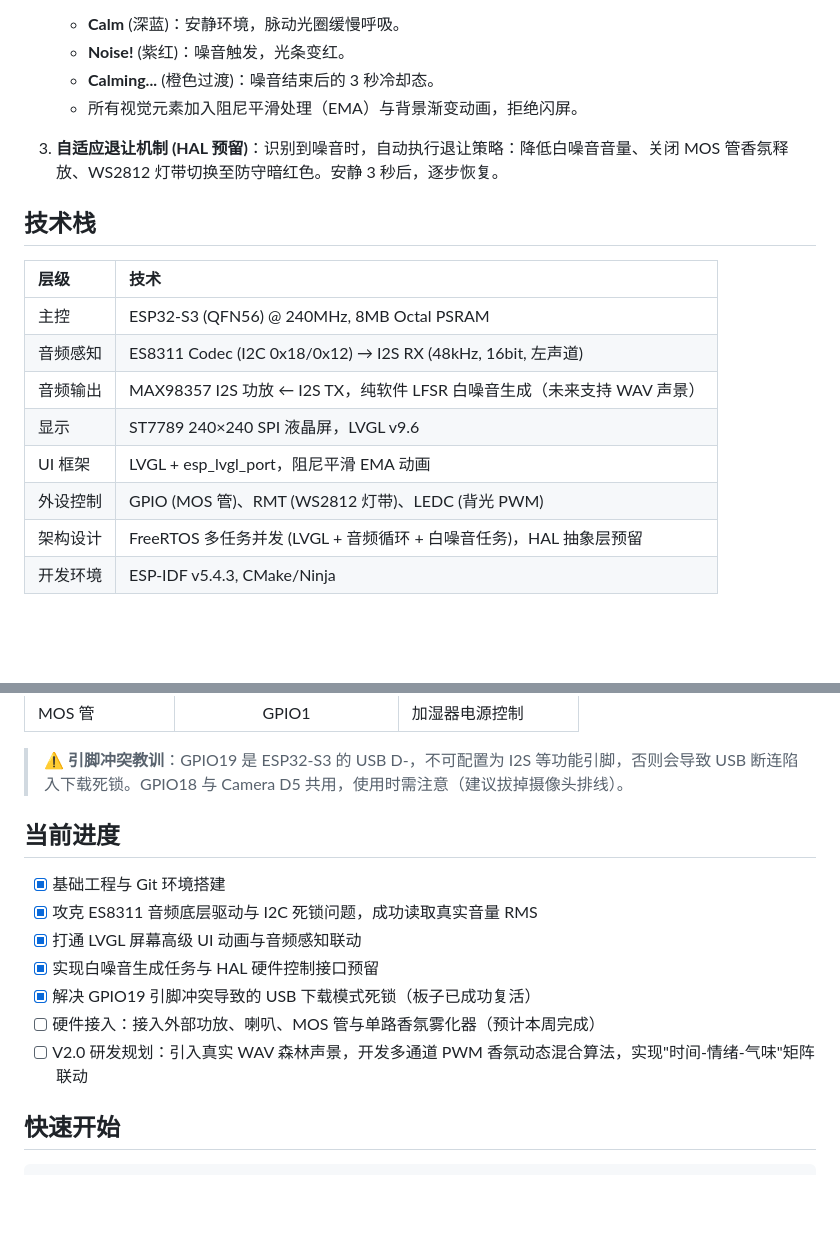
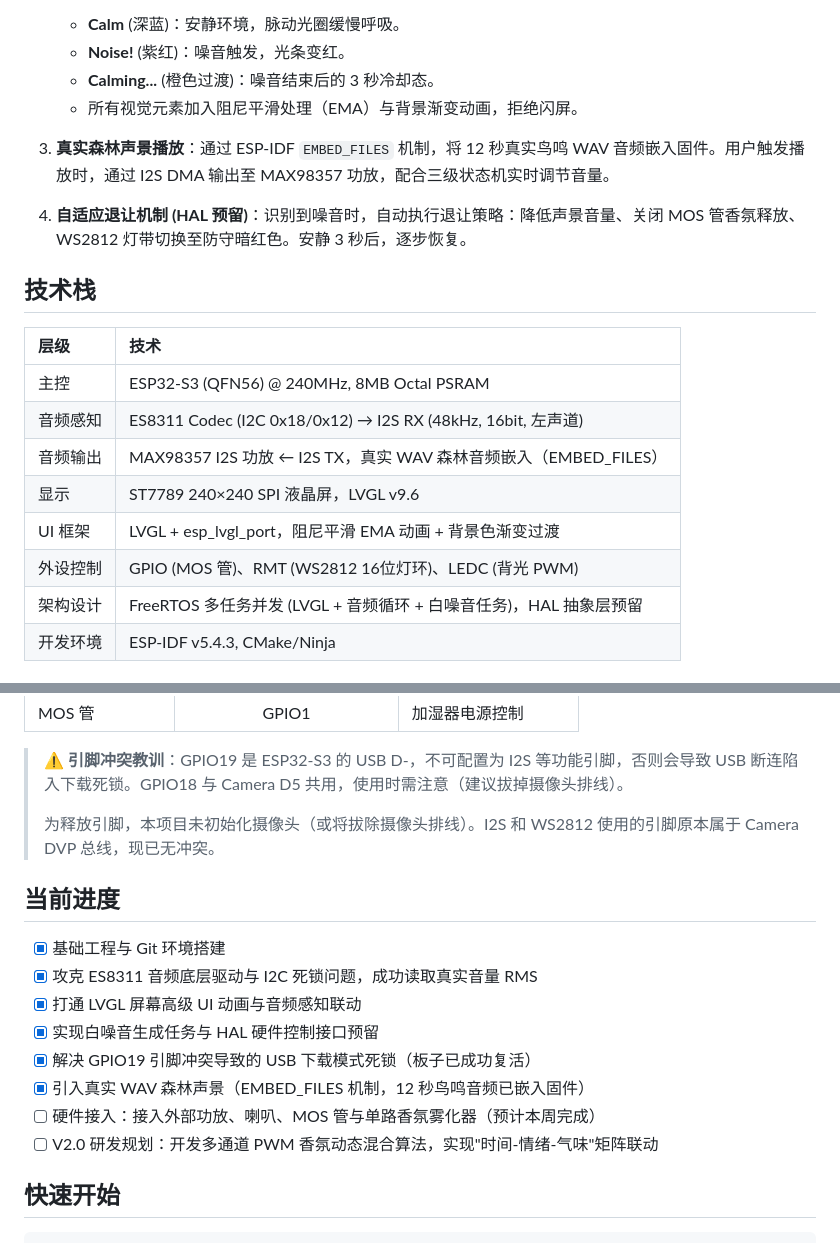
Before and after one commit to huang2399/EmberSigh, a Markdown page: README.md, 2 parts joined by grey strips. Drawn GitHub-style; blank space fills up the shorter version.

Commit message:
Docs: 更新 README 说明真实音频与 UI 进展

```diff
--- a/README.md
+++ b/README.md
@@ -22,7 +22,9 @@
    - **Calming...** (橙色过渡)：噪音结束后的 3 秒冷却态。
    - 所有视觉元素加入阻尼平滑处理（EMA）与背景渐变动画，拒绝闪屏。
 
-3. **自适应退让机制 (HAL 预留)**：识别到噪音时，自动执行退让策略：降低白噪音音量、关闭 MOS 管香氛释放、WS2812 灯带切换至防守暗红色。安静 3 秒后，逐步恢复。
+3. **真实森林声景播放**：通过 ESP-IDF `EMBED_FILES` 机制，将 12 秒真实鸟鸣 WAV 音频嵌入固件。用户触发播放时，通过 I2S DMA 输出至 MAX98357 功放，配合三级状态机实时调节音量。
+
+4. **自适应退让机制 (HAL 预留)**：识别到噪音时，自动执行退让策略：降低声景音量、关闭 MOS 管香氛释放、WS2812 灯带切换至防守暗红色。安静 3 秒后，逐步恢复。
 
 ## 技术栈
 
@@ -30,10 +32,10 @@
 | :--- | :--- |
 | 主控 | ESP32-S3 (QFN56) @ 240MHz, 8MB Octal PSRAM |
 | 音频感知 | ES8311 Codec (I2C 0x18/0x12) → I2S RX (48kHz, 16bit, 左声道) |
-| 音频输出 | MAX98357 I2S 功放 ← I2S TX，纯软件 LFSR 白噪音生成（未来支持 WAV 声景） |
+| 音频输出 | MAX98357 I2S 功放 ← I2S TX，真实 WAV 森林音频嵌入（EMBED_FILES） |
 | 显示 | ST7789 240×240 SPI 液晶屏，LVGL v9.6 |
-| UI 框架 | LVGL + esp_lvgl_port，阻尼平滑 EMA 动画 |
-| 外设控制 | GPIO (MOS 管)、RMT (WS2812 灯带)、LEDC (背光 PWM) |
+| UI 框架 | LVGL + esp_lvgl_port，阻尼平滑 EMA 动画 + 背景色渐变过渡 |
+| 外设控制 | GPIO (MOS 管)、RMT (WS2812 16位灯环)、LEDC (背光 PWM) |
 | 架构设计 | FreeRTOS 多任务并发 (LVGL + 音频循环 + 白噪音任务)，HAL 抽象层预留 |
 | 开发环境 | ESP-IDF v5.4.3, CMake/Ninja |
 
@@ -52,6 +54,8 @@
 | MOS 管 | GPIO1 | 加湿器电源控制 |
 
 > ⚠️ **引脚冲突教训**：GPIO19 是 ESP32-S3 的 USB D-，不可配置为 I2S 等功能引脚，否则会导致 USB 断连陷入下载死锁。GPIO18 与 Camera D5 共用，使用时需注意（建议拔掉摄像头排线）。
+>
+> 为释放引脚，本项目未初始化摄像头（或将拔除摄像头排线）。I2S 和 WS2812 使用的引脚原本属于 Camera DVP 总线，现已无冲突。
 
 ## 当前进度
 
@@ -60,8 +64,9 @@
 - [x] 打通 LVGL 屏幕高级 UI 动画与音频感知联动
 - [x] 实现白噪音生成任务与 HAL 硬件控制接口预留
 - [x] 解决 GPIO19 引脚冲突导致的 USB 下载模式死锁（板子已成功复活）
+- [x] 引入真实 WAV 森林声景（EMBED_FILES 机制，12 秒鸟鸣音频已嵌入固件）
 - [ ] 硬件接入：接入外部功放、喇叭、MOS 管与单路香氛雾化器（预计本周完成）
-- [ ] V2.0 研发规划：引入真实 WAV 森林声景，开发多通道 PWM 香氛动态混合算法，实现"时间-情绪-气味"矩阵联动
+- [ ] V2.0 研发规划：开发多通道 PWM 香氛动态混合算法，实现"时间-情绪-气味"矩阵联动
 
 ## 快速开始
 
```
